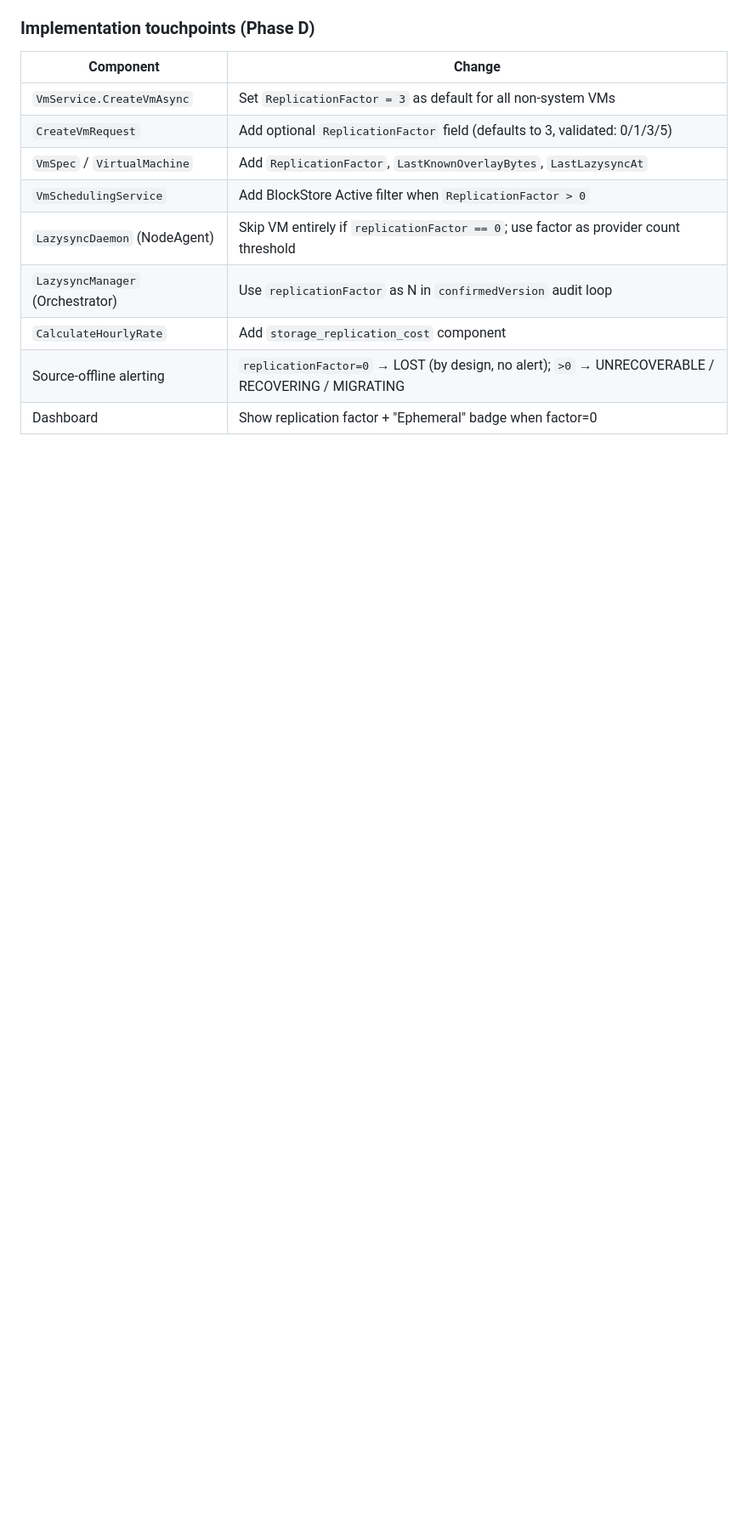
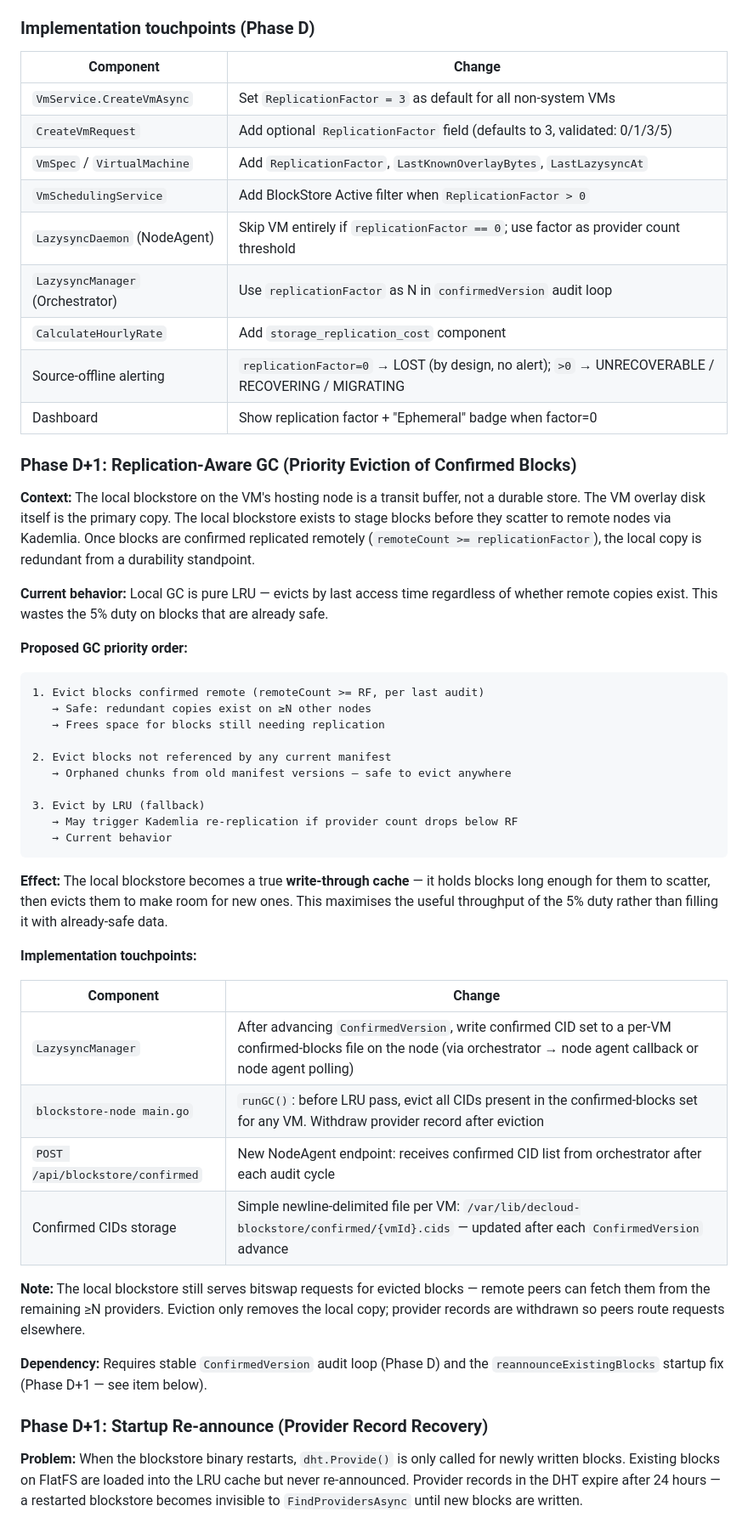
Before and after one commit to bekirmfr/DeCloud.NodeAgent, a Markdown page: PLAN.md, the part around one of its changes. Shown at 85% size. GitHub-like rendering; blank space fills up the shorter version.

````diff
--- a/PLAN.md
+++ b/PLAN.md
@@ -871,3 +871,57 @@ can only host ephemeral (`replicationFactor=0`) VMs.
 | Source-offline alerting | `replicationFactor=0` → LOST (by design, no alert); `>0` → UNRECOVERABLE / RECOVERING / MIGRATING |
 | Dashboard | Show replication factor + "Ephemeral" badge when factor=0 |
 
+### Phase D+1: Replication-Aware GC (Priority Eviction of Confirmed Blocks)
+
+**Context:** The local blockstore on the VM's hosting node is a transit buffer, not a
+durable store. The VM overlay disk itself is the primary copy. The local blockstore
+exists to stage blocks before they scatter to remote nodes via Kademlia. Once blocks
+are confirmed replicated remotely (`remoteCount >= replicationFactor`), the local
+copy is redundant from a durability standpoint.
+
+**Current behavior:** Local GC is pure LRU — evicts by last access time regardless of
+whether remote copies exist. This wastes the 5% duty on blocks that are already safe.
+
+**Proposed GC priority order:**
+
+```
+1. Evict blocks confirmed remote (remoteCount >= RF, per last audit)
+   → Safe: redundant copies exist on ≥N other nodes
+   → Frees space for blocks still needing replication
+
+2. Evict blocks not referenced by any current manifest
+   → Orphaned chunks from old manifest versions — safe to evict anywhere
+
+3. Evict by LRU (fallback)
+   → May trigger Kademlia re-replication if provider count drops below RF
+   → Current behavior
+```
+
+**Effect:** The local blockstore becomes a true **write-through cache** — it holds
+blocks long enough for them to scatter, then evicts them to make room for new ones.
+This maximises the useful throughput of the 5% duty rather than filling it with
+already-safe data.
+
+**Implementation touchpoints:**
+
+| Component | Change |
+|-----------|--------|
+| `LazysyncManager` | After advancing `ConfirmedVersion`, write confirmed CID set to a per-VM confirmed-blocks file on the node (via orchestrator → node agent callback or node agent polling) |
+| `blockstore-node main.go` | `runGC()`: before LRU pass, evict all CIDs present in the confirmed-blocks set for any VM. Withdraw provider record after eviction |
+| `POST /api/blockstore/confirmed` | New NodeAgent endpoint: receives confirmed CID list from orchestrator after each audit cycle |
+| Confirmed CIDs storage | Simple newline-delimited file per VM: `/var/lib/decloud-blockstore/confirmed/{vmId}.cids` — updated after each `ConfirmedVersion` advance |
+
+**Note:** The local blockstore still serves bitswap requests for evicted blocks —
+remote peers can fetch them from the remaining ≥N providers. Eviction only removes
+the local copy; provider records are withdrawn so peers route requests elsewhere.
+
+**Dependency:** Requires stable `ConfirmedVersion` audit loop (Phase D) and the
+`reannounceExistingBlocks` startup fix (Phase D+1 — see item below).
+
+### Phase D+1: Startup Re-announce (Provider Record Recovery)
+
+**Problem:** When the blockstore binary restarts, `dht.Provide()` is only called for
+newly written blocks. Existing blocks on FlatFS are loaded into the LRU cache but
+never re-announced. Provider records in the DHT expire after 24 hours — a restarted
+blockstore becomes invisible to `FindProvidersAsync` until new blocks are written.
+
````
Also changed, not shown: other parts of PLAN.md (+52 -95 lines).
